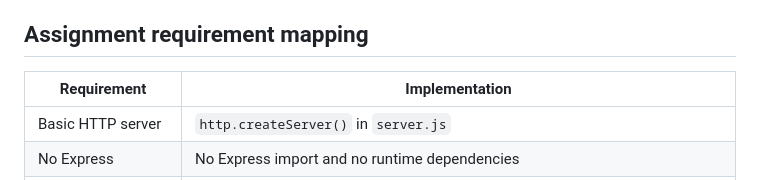
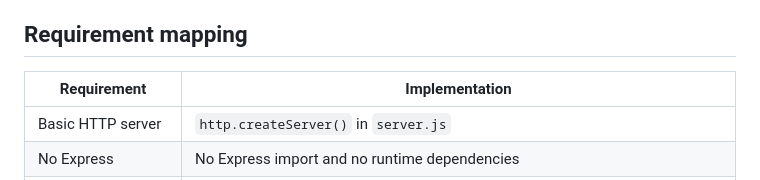
Before and after one commit to malaikaa-tariq/node-core-interview-lab, a Markdown page: README.md, the part around the change. Rendered like a GitHub page.

Commit message:
Rename section 'Assignment requirement mapping' to 'Requirement mapping'

```diff
--- a/README.md
+++ b/README.md
@@ -38,7 +38,7 @@ When PowerShell already displays a path ending in `node-core-interview-lab>`, do
 - Streamed study guide and streamed text report download
 - Responsive desktop, tablet, and mobile layouts
 
-## Assignment requirement mapping
+## Requirement mapping
 
 | Requirement | Implementation |
 |---|---|
```
